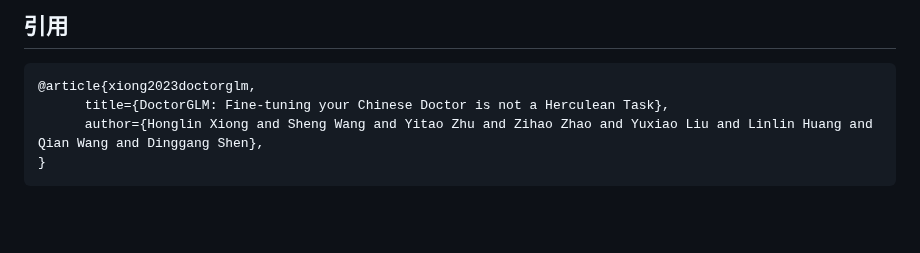
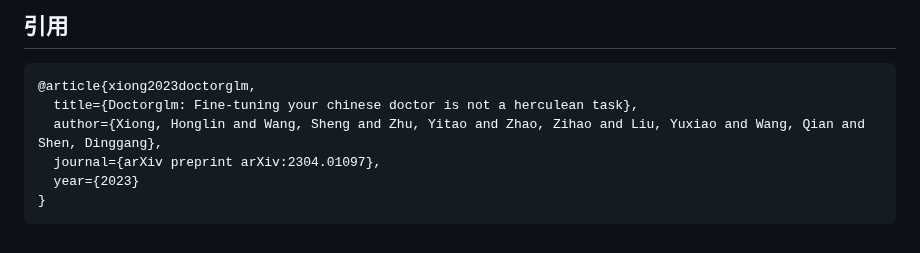
Before and after one commit to xionghonglin/DoctorGLM, a Markdown page: README.md, the part around the change. Rendered like a GitHub page; blank space fills up the shorter version.

````diff
--- a/README.md
+++ b/README.md
@@ -104,7 +104,9 @@ DoctorGLM开发者群，如果你也对基于ChatGLM的应用开发感兴趣，
 ## 引用
 ```
 @article{xiong2023doctorglm,
-      title={DoctorGLM: Fine-tuning your Chinese Doctor is not a Herculean Task},
-      author={Honglin Xiong and Sheng Wang and Yitao Zhu and Zihao Zhao and Yuxiao Liu and Linlin Huang and Qian Wang and Dinggang Shen},
+  title={Doctorglm: Fine-tuning your chinese doctor is not a herculean task},
+  author={Xiong, Honglin and Wang, Sheng and Zhu, Yitao and Zhao, Zihao and Liu, Yuxiao and Wang, Qian and Shen, Dinggang},
+  journal={arXiv preprint arXiv:2304.01097},
+  year={2023}
 }
 ```
````
